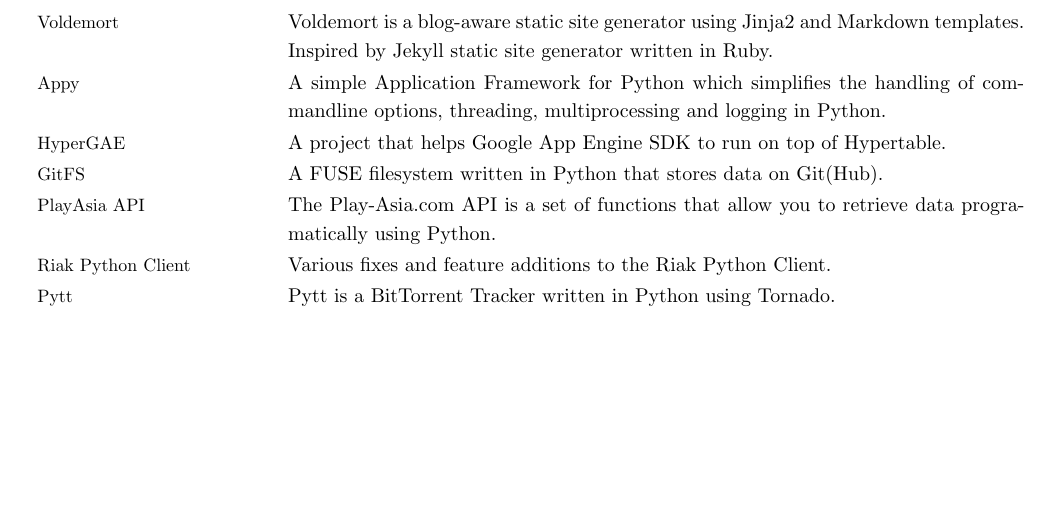
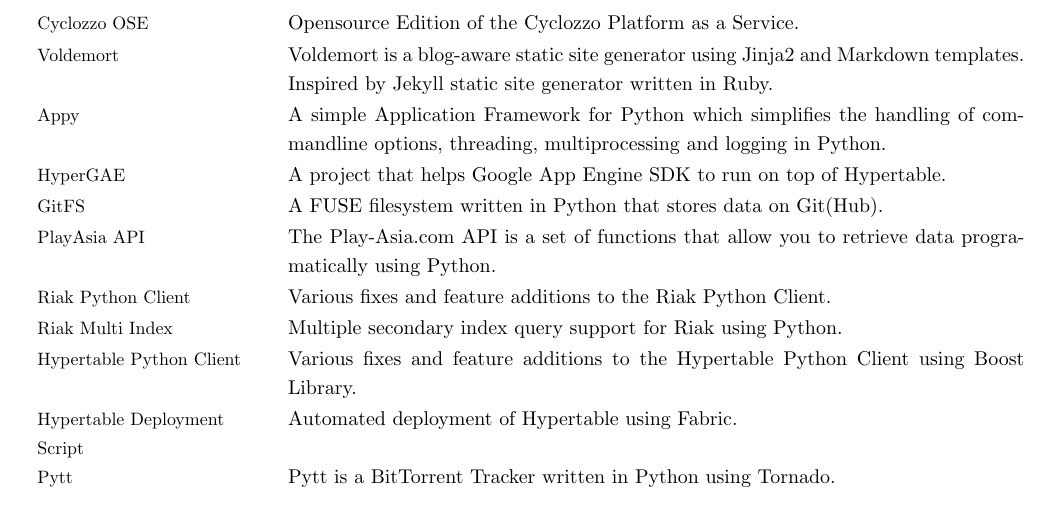
Before and after one commit to semk/Resume, a LaTeX CV (cv-semk-latex/cv-sreejith-k.en.tex): part of page 2 of 2, cut at the place of the change, the shorter picture padded with empty space. Compiled offline with XeLaTeX.

Commit message:
More info added to personal projects

```diff
--- a/cv-semk-latex/cv-sreejith-k.en.tex
+++ b/cv-semk-latex/cv-sreejith-k.en.tex
@@ -67,6 +67,9 @@
 
 \begin{resumeblock}{Personal Projects}
 
+\resumeitem{Cyclozzo OSE}{Opensource Edition of the Cyclozzo Platform as a Service.}
+\shortskip
+
 \resumeitem{Voldemort}{Voldemort is a blog-aware static site generator using Jinja2 and Markdown templates. Inspired by Jekyll static site generator written in Ruby.}
 \shortskip
 
@@ -83,6 +86,15 @@
 \shortskip
 
 \resumeitem{Riak Python Client}{Various fixes and feature additions to the Riak Python Client.}
+\shortskip
+
+\resumeitem{Riak Multi Index}{Multiple secondary index query support for Riak using Python.}
+\shortskip
+
+\resumeitem{Hypertable Python Client}{Various fixes and feature additions to the Hypertable Python Client using Boost Library.}
+\shortskip
+
+\resumeitem{Hypertable Deployment Script}{Automated deployment of Hypertable using Fabric.}
 \shortskip
 
 \resumeitem{Pytt}{Pytt is a BitTorrent Tracker written in Python using Tornado.}
```
Also changed, not shown: cv-semk-latex/cv-sreejith-k.en.tex (2 more changed lines).
